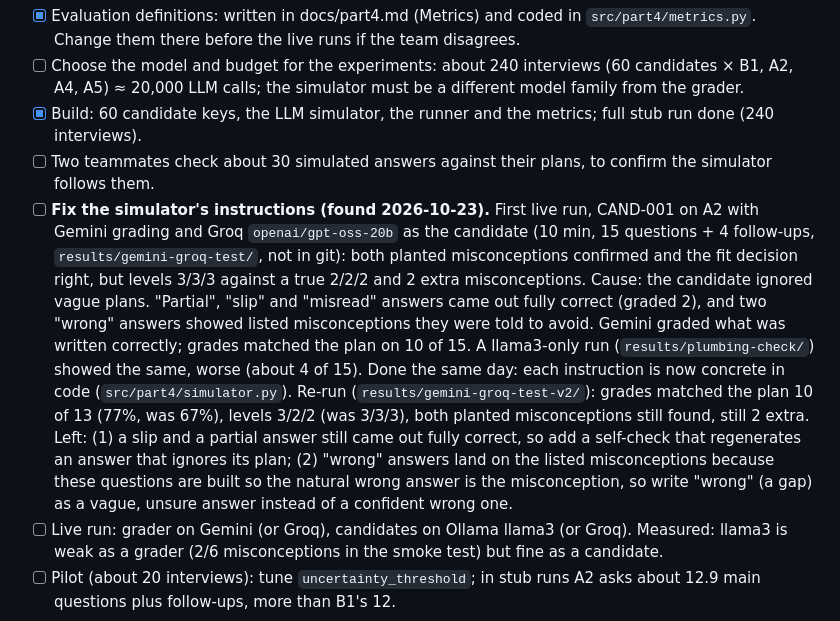
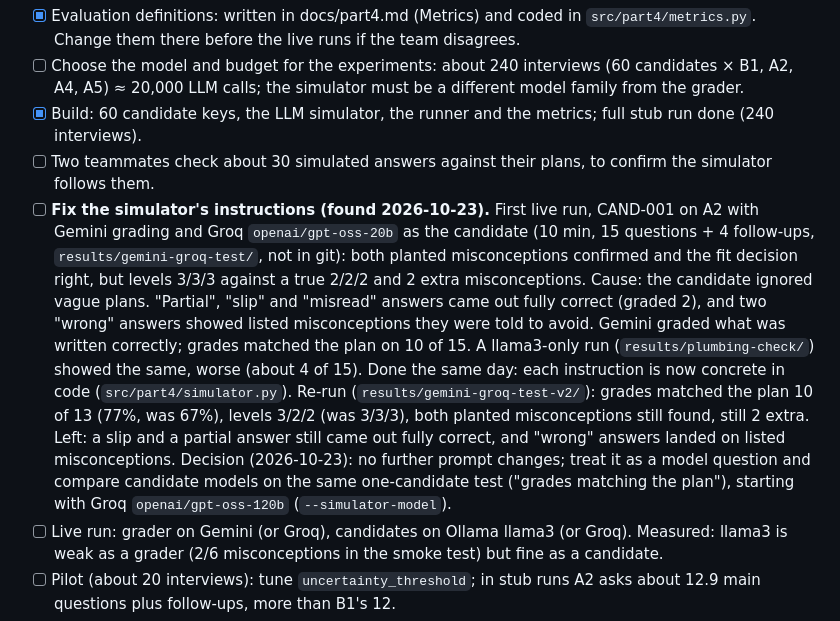
Before and after one commit to Srinjoy003/LMA-RAG, a Markdown page: docs/todo.md, the part around the change. Rendered like a GitHub page.

Commit message:
Todo: compare candidate models instead of further prompt fixes

```diff
--- a/docs/todo.md
+++ b/docs/todo.md
@@ -35,7 +35,7 @@ The build is done: bank, misconceptions, job descriptions, validator, search ind
 - [ ] Choose the model and budget for the experiments: about 240 interviews (60 candidates × B1, A2, A4, A5) ≈ 20,000 LLM calls; the simulator must be a different model family from the grader.
 - [x] Build: 60 candidate keys, the LLM simulator, the runner and the metrics; full stub run done (240 interviews).
 - [ ] Two teammates check about 30 simulated answers against their plans, to confirm the simulator follows them.
-- [ ] **Fix the simulator's instructions (found 2026-10-23).** First live run, CAND-001 on A2 with Gemini grading and Groq `openai/gpt-oss-20b` as the candidate (10 min, 15 questions + 4 follow-ups, `results/gemini-groq-test/`, not in git): both planted misconceptions confirmed and the fit decision right, but levels 3/3/3 against a true 2/2/2 and 2 extra misconceptions. Cause: the candidate ignored vague plans. "Partial", "slip" and "misread" answers came out fully correct (graded 2), and two "wrong" answers showed listed misconceptions they were told to avoid. Gemini graded what was written correctly; grades matched the plan on 10 of 15. A llama3-only run (`results/plumbing-check/`) showed the same, worse (about 4 of 15). Done the same day: each instruction is now concrete in code (`src/part4/simulator.py`). Re-run (`results/gemini-groq-test-v2/`): grades matched the plan 10 of 13 (77%, was 67%), levels 3/2/2 (was 3/3/3), both planted misconceptions still found, still 2 extra. Left: (1) a slip and a partial answer still came out fully correct, so add a self-check that regenerates an answer that ignores its plan; (2) "wrong" answers land on the listed misconceptions because these questions are built so the natural wrong answer is the misconception, so write "wrong" (a gap) as a vague, unsure answer instead of a confident wrong one.
+- [ ] **Fix the simulator's instructions (found 2026-10-23).** First live run, CAND-001 on A2 with Gemini grading and Groq `openai/gpt-oss-20b` as the candidate (10 min, 15 questions + 4 follow-ups, `results/gemini-groq-test/`, not in git): both planted misconceptions confirmed and the fit decision right, but levels 3/3/3 against a true 2/2/2 and 2 extra misconceptions. Cause: the candidate ignored vague plans. "Partial", "slip" and "misread" answers came out fully correct (graded 2), and two "wrong" answers showed listed misconceptions they were told to avoid. Gemini graded what was written correctly; grades matched the plan on 10 of 15. A llama3-only run (`results/plumbing-check/`) showed the same, worse (about 4 of 15). Done the same day: each instruction is now concrete in code (`src/part4/simulator.py`). Re-run (`results/gemini-groq-test-v2/`): grades matched the plan 10 of 13 (77%, was 67%), levels 3/2/2 (was 3/3/3), both planted misconceptions still found, still 2 extra. Left: a slip and a partial answer still came out fully correct, and "wrong" answers landed on listed misconceptions. Decision (2026-10-23): no further prompt changes; treat it as a model question and compare candidate models on the same one-candidate test ("grades matching the plan"), starting with Groq `openai/gpt-oss-120b` (`--simulator-model`).
 - [ ] Live run: grader on Gemini (or Groq), candidates on Ollama llama3 (or Groq). Measured: llama3 is weak as a grader (2/6 misconceptions in the smoke test) but fine as a candidate.
 - [ ] Pilot (about 20 interviews): tune `uncertainty_threshold`; in stub runs A2 asks about 12.9 main questions plus follow-ups, more than B1's 12.
 - [ ] Optional small human study: (A) teammates act out secret candidate cards in the app (8 interviews, exact ground truth, real human answers); (B) people outside the team take it as themselves, compared with a human interviewer's rating. Needs a candidate-id field in the app and the Part 4 scoring code.
```
